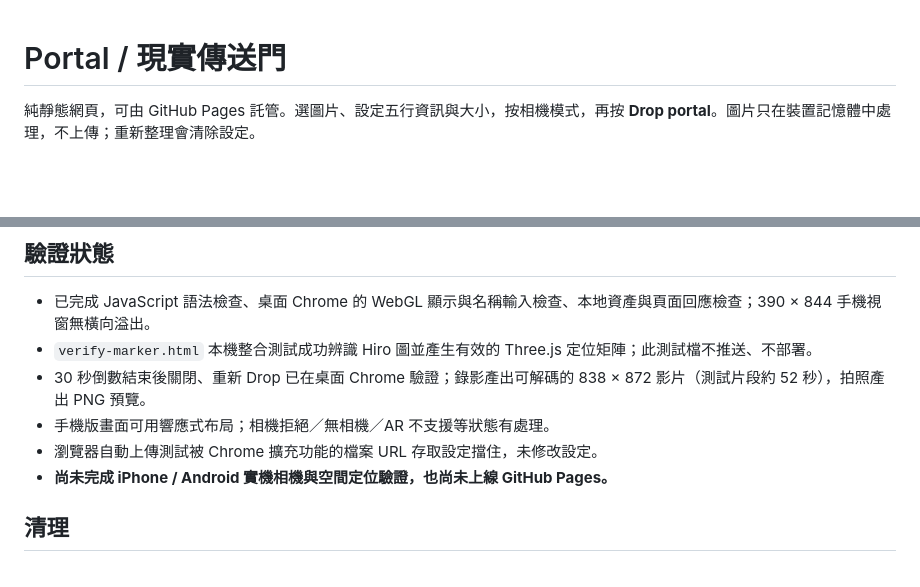
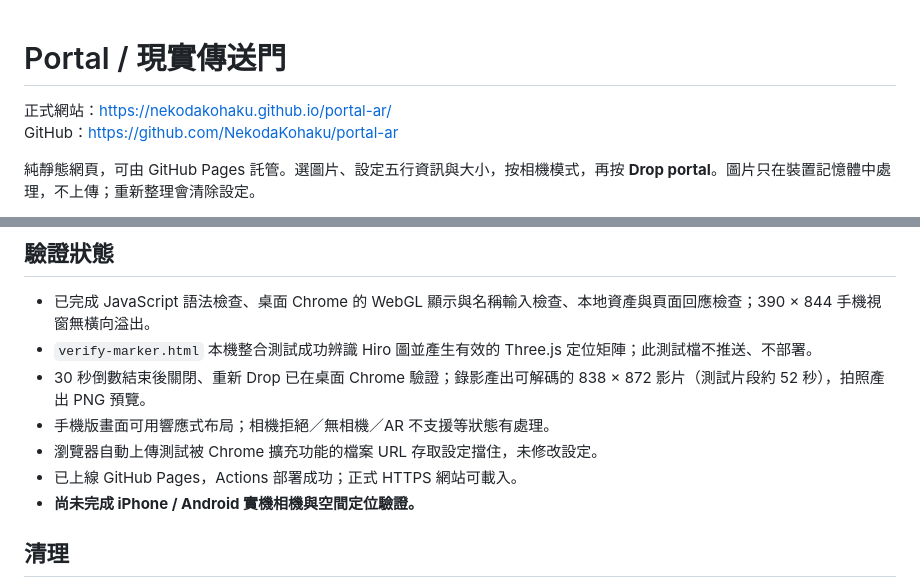
Before and after one commit to NekodaKohaku/portal-ar, a Markdown page: README.md, 2 parts joined by grey strips. Rendered like a GitHub page; blank space fills up the shorter version.

Commit message:
Document live GitHub Pages deployment

```diff
--- a/README.md
+++ b/README.md
@@ -1,4 +1,7 @@
 # Portal / 現實傳送門
+
+正式網站：https://nekodakohaku.github.io/portal-ar/
+GitHub：https://github.com/NekodaKohaku/portal-ar
 
 純靜態網頁，可由 GitHub Pages 託管。選圖片、設定五行資訊與大小，按相機模式，再按 **Drop portal**。圖片只在裝置記憶體中處理，不上傳；重新整理會清除設定。
 
@@ -82,7 +85,8 @@ Three.js 0.160.1、AR.js 3.4.7，以及 AR.js 的 Hiro pattern / image / camera
 - 30 秒倒數結束後關閉、重新 Drop 已在桌面 Chrome 驗證；錄影產出可解碼的 838 × 872 影片（測試片段約 52 秒），拍照產出 PNG 預覽。
 - 手機版畫面可用響應式布局；相機拒絕／無相機／AR 不支援等狀態有處理。
 - 瀏覽器自動上傳測試被 Chrome 擴充功能的檔案 URL 存取設定擋住，未修改設定。
-- **尚未完成 iPhone / Android 實機相機與空間定位驗證，也尚未上線 GitHub Pages。**
+- 已上線 GitHub Pages，Actions 部署成功；正式 HTTPS 網站可載入。
+- **尚未完成 iPhone / Android 實機相機與空間定位驗證。**
 
 ## 清理
 
```
